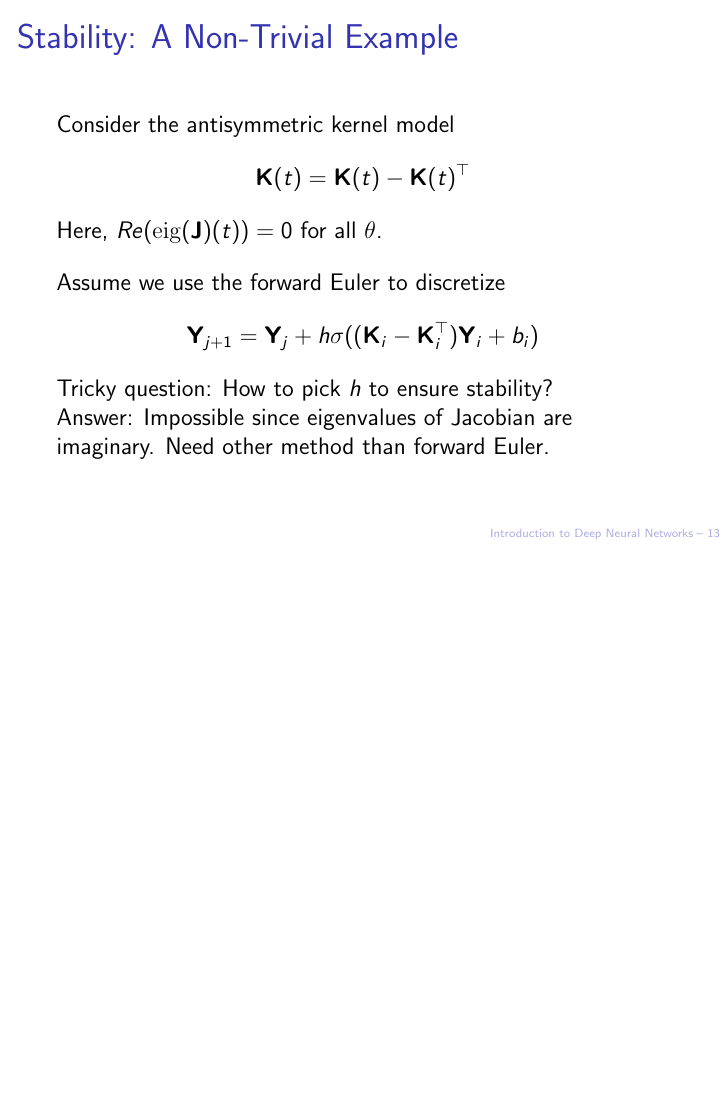
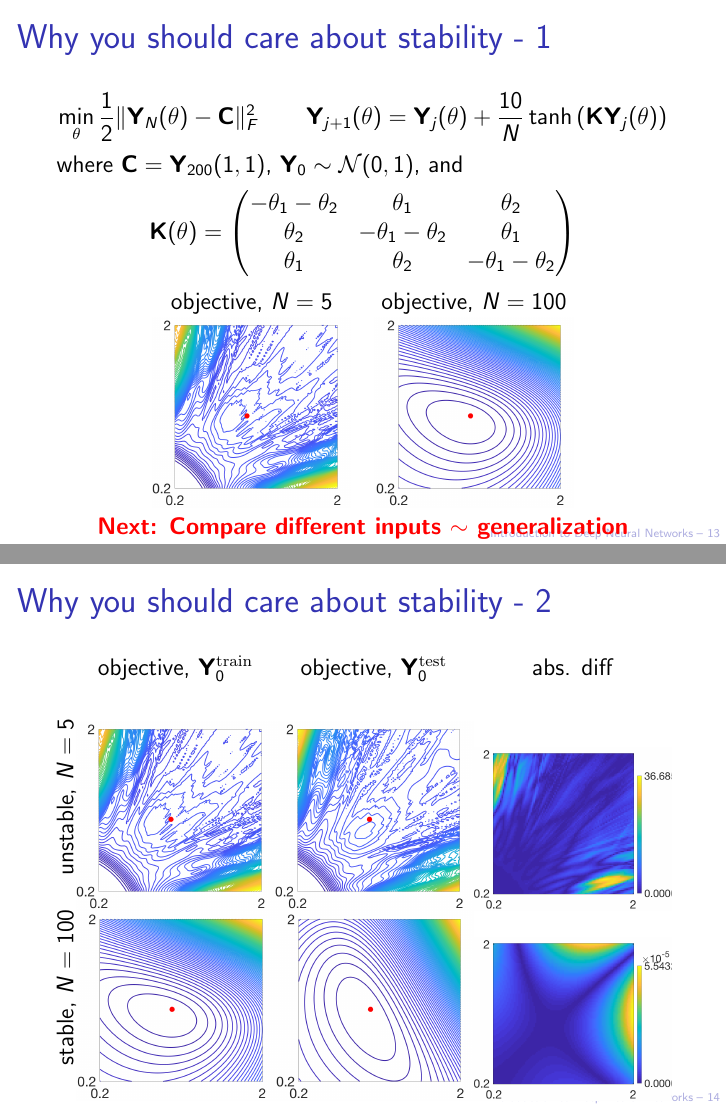
Before and after one commit to IPAIopen/NumDL-CourseNotes, LaTeX slides (10-NumDNN-IntroDeepLearning.tex): page 13 of 14 before the commit and pages 13 and 14 of 16 after it, the two joined at a grey line, the shorter picture padded with empty space. Compiled offline with pdfLaTeX.

Commit message:
new slide to lecture 10: example for importance of time discretization

```diff
--- a/10-NumDNN-IntroDeepLearning.tex
+++ b/10-NumDNN-IntroDeepLearning.tex
@@ -282,6 +282,50 @@ Not every network is stable! Time step size depends on our Jacobian
 
 \end{frame}
 
+\newcommand{\image}[1]{\includegraphics[width=35mm,trim=50 0 70 0,clip=true]{images/E10_Stability/#1}}
+\newcommand{\rottext}[1]{\rotatebox{90}{\hbox to 40mm{\hss  #1\hss}}}
+ \newcommand{\imageDiff}[1]{\includegraphics[width=35mm,trim=50 0 0 0,clip=true]{images/E10_Stability/#1}}
+\begin{frame}
+	\frametitle{Why you should care about stability - 1}
+
+$$
+\min_\theta \hf \|\bfY_N(\theta) - \bfC\|_F^2 \quad \quad \bfY_{j+1}(\theta)  = \bfY_j(\theta) + \frac{10}{N} \tanh \left( \bfK \bfY_j(\theta) \right)
+ $$
+where $\bfC = \bfY_{200}(1,1)$, $\bfY_0 \sim \mathcal{N}(0,1)$, and
+$$
+ \bfK(\theta) = \begin{pmatrix} -\theta_1-\theta_2 &           \theta_1  &  \theta_2 \\
+\theta_2    &    -\theta_1-\theta_2 &        \theta_1 \\
+       \theta_1 & \theta_2   &    -\theta_1-\theta_2 \end{pmatrix}
+	   $$
+\begin{center}
+\begin{tabular}{cc}
+	objective, $N=5$ & objective, $N=100$\\
+\image{Phic} &
+\image{Phif}
+\end{tabular}
+\pause
+
+\textbf{\tcr{Next: Compare different inputs $\sim$ generalization}}
+	\end{center}
+\end{frame}
+\begin{frame}
+	\frametitle{Why you should care about stability - 2}
+
+\begin{center}
+\begin{tabular}{@{}c@{}c@{}c@{}c@{}}
+	& objective, $\bfY_0^{\rm train}$ & objective, $\bfY_0^{\rm test}$ & abs. diff\\
+	\rottext{unstable, $N=5$}
+	& \image{Phic}
+	& \image{Phict}
+	& \imageDiff{Phic-Phict}\\[-8mm]
+	\rottext{stable, $N=100$}
+	& \image{Phif}
+	& \image{Phift}
+	& \imageDiff{Phif-Phift}
+\end{tabular}
+\end{center}
+\end{frame}
+
 
 \begin{frame}[fragile]\frametitle{Stability: A Non-Trivial Example}
 
@@ -295,7 +339,7 @@ Here, $Re({\rm eig}(\bfJ)(t))= 0$ for all $\theta$.
 \pause
 
 Assume we use the forward Euler to discretize
-$$ \bfY_{j+1} = \bfY_{j} + h \sigma( (\bfK_i-\bfK_i^\top) \bfY_i + b_i) $$
+$$ \bfY_{j+1} = \bfY_{j} + h \sigma( (\bfK_j-\bfK_j^\top) \bfY_j + b_j) $$
 Tricky question: How to pick $h$ to ensure stability?
 
 \pause
```
Also changed, not shown: 11-NumDNN-AdjointMethods.tex (+4 -4 lines), 12-NumDNN-SGD.tex (+3 -3 lines), 10-NumDNN-IntroDeepLearning.pdf, 15-NumDNN-PDECNN.pdf, images/E10_Stability/Phic-Phict.png (added), images/E10_Stability/Phic.png (added), images/E10_Stability/Phict.png (added), images/E10_Stability/Phif-Phift.png (added), images/E10_Stability/Phif.png (added), images/E10_Stability/Phift.png (added).
